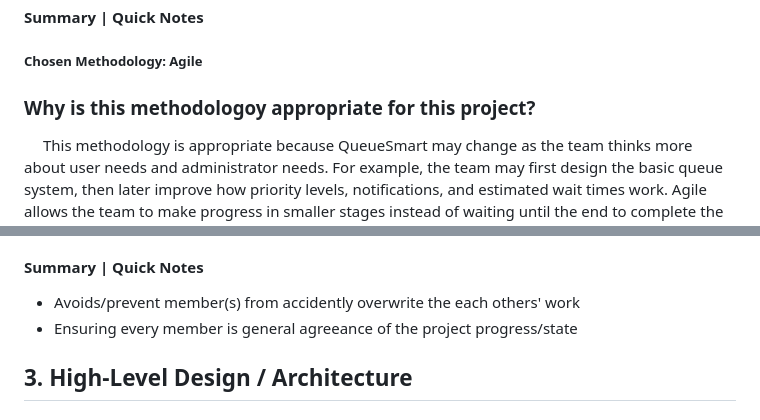
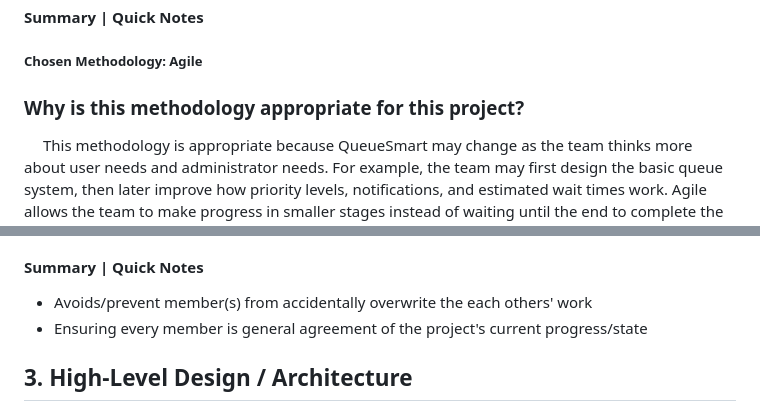
Before and after one commit to Antiquely3031/COSC4353_SoftwareDesignGroup1_Summer2026, a Markdown page: Assignment1_Responses.md, 2 parts joined by grey strips. GitHub-like rendering.

```diff
--- a/Assignment1_Responses.md
+++ b/Assignment1_Responses.md
@@ -115,7 +115,7 @@ user roles, service management, queue management, notifications, and history tra
 
 <!-- I, Elvis, wrote/made this response summary -->
 
-### Why is this methodologoy appropriate for this project?
+### Why is this methodology appropriate for this project?
 &emsp; This methodology is appropriate because QueueSmart may change as the team thinks more about user needs and administrator
 needs. For example, the team may first design the basic queue system, then later improve how priority levels,
 notifications, and estimated wait times work. Agile allows the team to make progress in smaller stages instead of waiting
@@ -151,8 +151,8 @@ and adjust the design when needed.
 #### Summary | Quick Notes
 
 <ul>
-  <li>Avoids/prevent member(s) from accidently overwrite the each others' work</li>
-  <li>Ensuring every member is general agreeance of the project progress/state</li>
+  <li>Avoids/prevent member(s) from accidentally overwrite the each others' work</li>
+  <li>Ensuring every member is general agreement of the project's current progress/state</li>
 </ul>
 
 <!-- I, Elvis, wrote/made this response summary -->
```
Also changed, not shown: other parts of Assignment1_Responses.md (+15 -5 lines).
